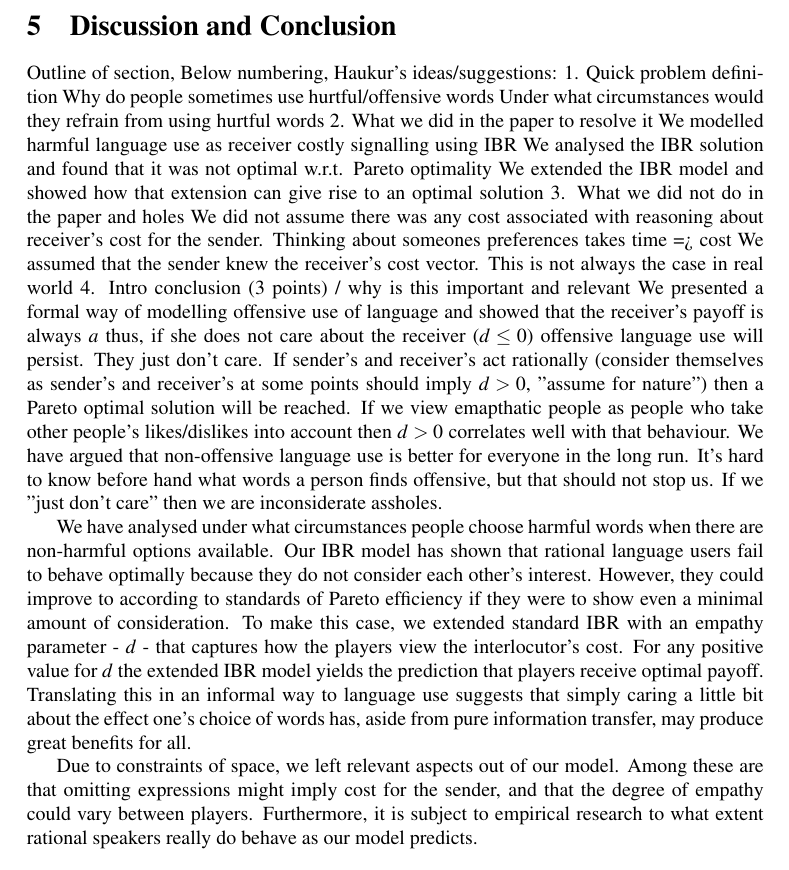
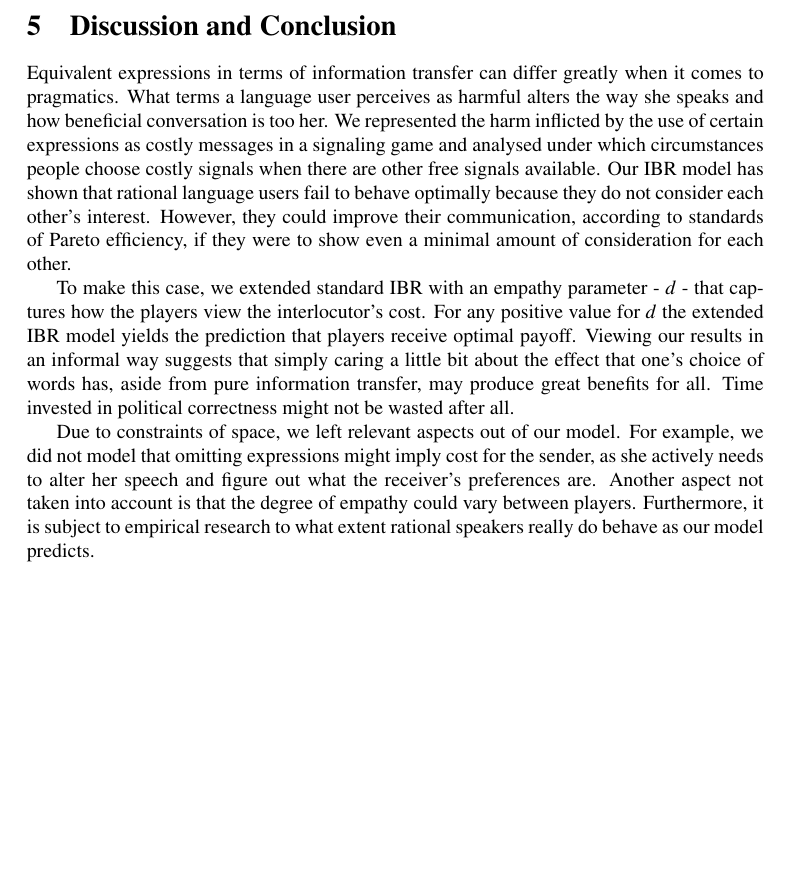
Before and after one commit to franciswhite/January-Project, a LaTeX document (main_report.tex): part of page 8 of 9, cut so that both start at the same text, the shorter picture padded with empty space. Compiled offline with pdfLaTeX.

Commit message:
final commit

```diff
--- a/main_report.tex
+++ b/main_report.tex
@@ -271,28 +271,12 @@ $R_1=R_0$ thus $S_2=S_1$, we end up with $S_2=S^*$ and $R_2=R^*$ as stable strat
 As already shown, this strategy pair is Pareto optimal.
 \section{Discussion and Conclusion}
 \label{section5}
-Outline of section, Below numbering, Haukur's ideas/suggestions:
-1. Quick problem definition
-Why do people sometimes use hurtful/offensive words
-Under what circumstances would they refrain from using hurtful words
-2. What we did in the paper to resolve it
-We modelled harmful language use as receiver costly signalling using IBR
-We analysed the IBR solution and found that it was not optimal w.r.t. Pareto optimality
-We extended the IBR model and showed how that extension can give rise to an optimal solution
-3. What we did not do in the paper and holes
-We did not assume there was any cost associated with reasoning about receiver's cost for the sender. Thinking about someones preferences takes time => cost
-We assumed that the sender knew the receiver's cost vector. This is not always the case in real world
-4. Intro conclusion (3 points) / why is this important and relevant
-We presented a formal way of modelling offensive use of language and showed that the receiver's payoff is always $a$ thus, if she does not care about the receiver ($d\leq 0$) offensive language use will persist. They just don't care.
-If sender's and receiver's act rationally (consider themselves as sender's and receiver's at some points should imply $d > 0$, "assume for nature") then a Pareto optimal solution will be reached.
-If we view emapthatic people as people who take other people's likes/dislikes into account then $d>0$ correlates well with that behaviour.
-We have argued that non-offensive language use is better for everyone in the long run.
-It's hard to know before hand what words a person finds offensive, but that should not stop us. If we "just don't care" then we are inconsiderate assholes.
+Equivalent expressions in terms of information transfer can differ greatly when it comes to pragmatics. What terms a language user perceives as harmful alters the way she speaks and how beneficial conversation is too her. We represented the harm inflicted by the use of certain expressions as costly messages in a signaling game and analysed under which circumstances people choose costly signals when there are other free signals available.
+Our IBR model has shown that rational language users fail to behave optimally because they do not consider each other's interest. However, they could improve their communication, according to standards of Pareto efficiency, if they were to show even a minimal amount of consideration for each other.
 
-We have analysed under what circumstances people choose harmful words when there are non-harmful options available.
-Our IBR model has shown that rational language users fail to behave optimally because they do not consider each other's interest. However, they could improve to according to standards of Pareto efficiency if they were to show even a minimal amount of consideration. To make this case, we extended standard IBR with an empathy parameter - $d$ - that captures how the players view the interlocutor's cost. For any positive value for $d$ the extended IBR model yields the prediction that players receive optimal payoff. Translating this in an informal way to language use suggests that simply caring a little bit about the effect one's choice of words has, aside from pure information transfer, may produce great benefits for all.
+To make this case, we extended standard IBR with an empathy parameter - $d$ - that captures how the players view the interlocutor's cost. For any positive value for $d$ the extended IBR model yields the prediction that players receive optimal payoff. Viewing our results in an informal way suggests that simply caring a little bit about the effect that one's choice of words has, aside from pure information transfer, may produce great benefits for all. Time invested in political correctness might not be wasted after all.
 
-Due to constraints of space, we left relevant aspects out of our model. Among these are that omitting expressions might imply cost for the sender, and that the degree of empathy could vary between players. Furthermore, it is subject to empirical research to what extent rational speakers really do behave as our model predicts.
+Due to constraints of space, we left relevant aspects out of our model. For example, we did not model that omitting expressions might imply cost for the sender, as she actively needs to alter her speech and figure out what the receiver's preferences are.  Another aspect not taken into account is that the degree of empathy could vary between players. Furthermore, it is subject to empirical research to what extent rational speakers really do behave as our model predicts.
 
 \bibliographystyle{abbrv}
 \bibliography{references.bib}
```
